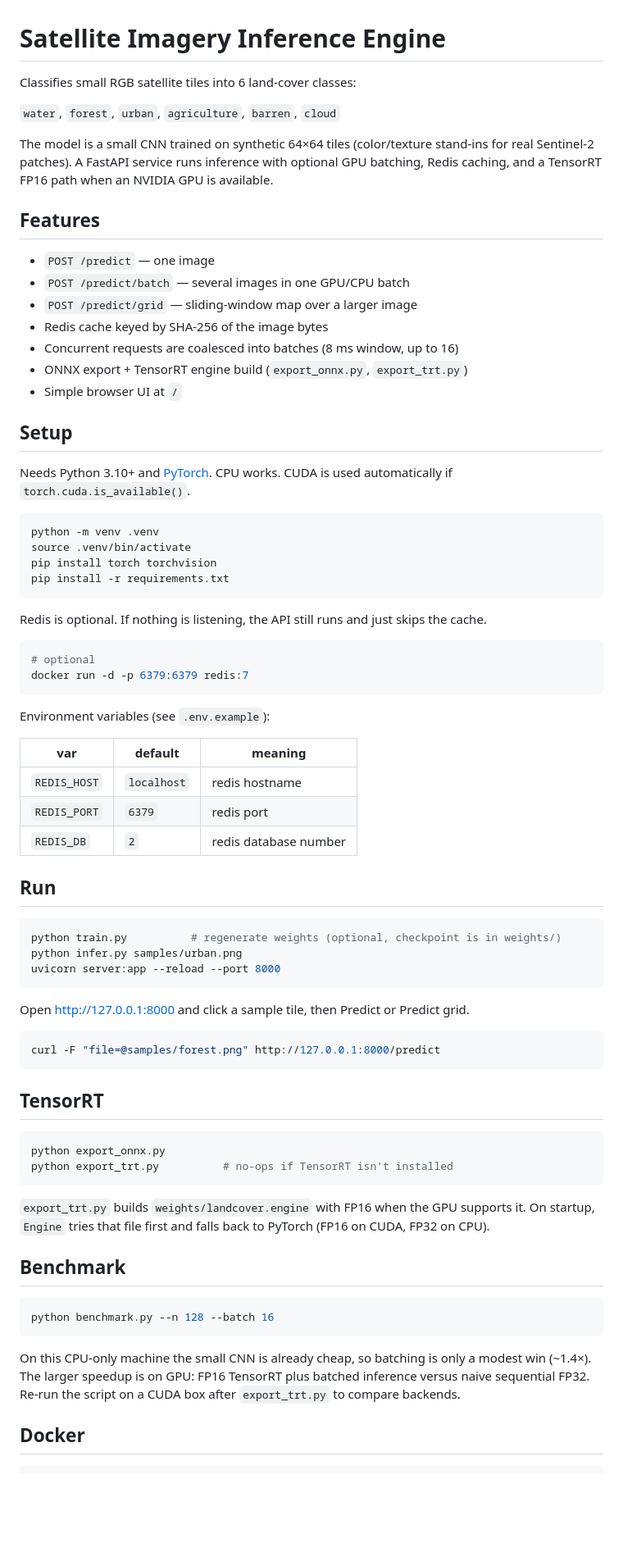
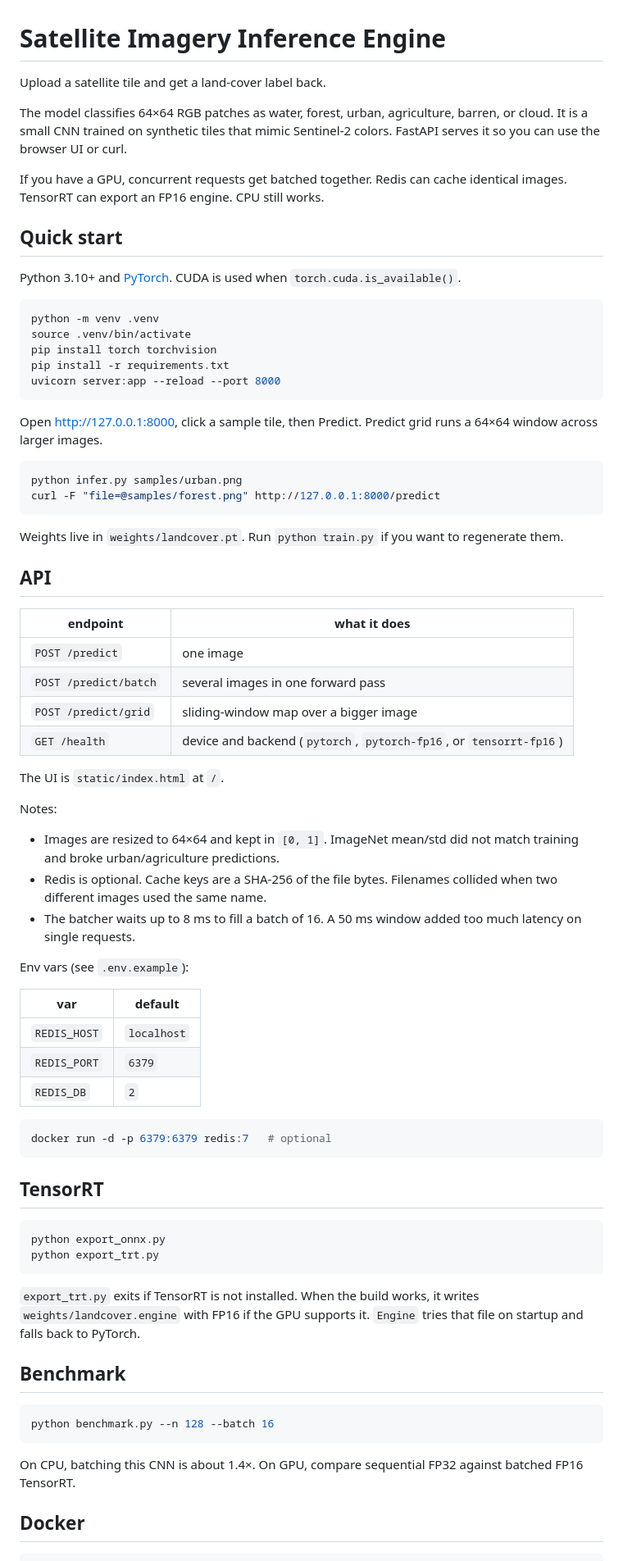
Before and after one commit to hackinmonster/satellite-inference, a Markdown page: README.md, the part around one of its changes. Shown at 82% size. Drawn GitHub-style; blank space fills up the shorter version.

Commit message:
more presentable

````diff
--- a/README.md
+++ b/README.md
@@ -1,69 +1,73 @@
 # Satellite Imagery Inference Engine
 
-Classifies small RGB satellite tiles into 6 land-cover classes:
+Upload a satellite tile and get a land-cover label back.
 
-`water`, `forest`, `urban`, `agriculture`, `barren`, `cloud`
+The model classifies 64×64 RGB patches as water, forest, urban, agriculture, barren, or cloud. It is a small CNN trained on synthetic tiles that mimic Sentinel-2 colors. FastAPI serves it so you can use the browser UI or curl.
 
-The model is a small CNN trained on synthetic 64×64 tiles (color/texture stand-ins for real Sentinel-2 patches). A FastAPI service runs inference with optional GPU batching, Redis caching, and a TensorRT FP16 path when an NVIDIA GPU is available.
+If you have a GPU, concurrent requests get batched together. Redis can cache identical images. TensorRT can export an FP16 engine. CPU still works.
 
-## Features
+## Quick start
 
-- `POST /predict` — one image
-- `POST /predict/batch` — several images in one GPU/CPU batch
-- `POST /predict/grid` — sliding-window map over a larger image
-- Redis cache keyed by SHA-256 of the image bytes
-- Concurrent requests are coalesced into batches (8 ms window, up to 16)
-- ONNX export + TensorRT engine build (`export_onnx.py`, `export_trt.py`)
-- Simple browser UI at `/`
-
-## Setup
-
-Needs Python 3.10+ and [PyTorch](https://pytorch.org/get-started/locally/). CPU works. CUDA is used automatically if `torch.cuda.is_available()`.
+Python 3.10+ and [PyTorch](https://pytorch.org/get-started/locally/). CUDA is used when `torch.cuda.is_available()`.
 
 ```bash
 python -m venv .venv
 source .venv/bin/activate
 pip install torch torchvision
 pip install -r requirements.txt
-```
-
-Redis is optional. If nothing is listening, the API still runs and just skips the cache.
-
-```bash
-# optional
-docker run -d -p 6379:6379 redis:7
-```
-
-Environment variables (see `.env.example`):
-
-| var | default | meaning |
-|---|---|---|
-| `REDIS_HOST` | `localhost` | redis hostname |
-| `REDIS_PORT` | `6379` | redis port |
-| `REDIS_DB` | `2` | redis database number |
-
-## Run
-
-```bash
-python train.py          # regenerate weights (optional, checkpoint is in weights/)
-python infer.py samples/urban.png
 uvicorn server:app --reload --port 8000
 ```
 
-Open http://127.0.0.1:8000 and click a sample tile, then Predict or Predict grid.
+Open [http://127.0.0.1:8000](http://127.0.0.1:8000), click a sample tile, then Predict. Predict grid runs a 64×64 window across larger images.
 
 ```bash
+python infer.py samples/urban.png
 curl -F "file=@samples/forest.png" http://127.0.0.1:8000/predict
+```
+
+Weights live in `weights/landcover.pt`. Run `python train.py` if you want to regenerate them.
+
+## API
+
+
+| endpoint              | what it does                                                       |
+| --------------------- | ------------------------------------------------------------------ |
+| `POST /predict`       | one image                                                          |
+| `POST /predict/batch` | several images in one forward pass                                 |
+| `POST /predict/grid`  | sliding-window map over a bigger image                             |
+| `GET /health`         | device and backend (`pytorch`, `pytorch-fp16`, or `tensorrt-fp16`) |
+
+
+The UI is `static/index.html` at `/`.
+
+Notes:
+
+- Images are resized to 64×64 and kept in `[0, 1]`. ImageNet mean/std did not match training and broke urban/agriculture predictions.
+- Redis is optional. Cache keys are a SHA-256 of the file bytes. Filenames collided when two different images used the same name.
+- The batcher waits up to 8 ms to fill a batch of 16. A 50 ms window added too much latency on single requests.
+
+Env vars (see `.env.example`):
+
+
+| var          | default     |
+| ------------ | ----------- |
+| `REDIS_HOST` | `localhost` |
+| `REDIS_PORT` | `6379`      |
+| `REDIS_DB`   | `2`         |
+
+
+```bash
+docker run -d -p 6379:6379 redis:7   # optional
 ```
 
 ## TensorRT
 
 ```bash
 python export_onnx.py
-python export_trt.py          # no-ops if TensorRT isn't installed
+python export_trt.py
 ```
 
-`export_trt.py` builds `weights/landcover.engine` with FP16 when the GPU supports it. On startup, `Engine` tries that file first and falls back to PyTorch (FP16 on CUDA, FP32 on CPU).
+`export_trt.py` exits if TensorRT is not installed. When the build works, it writes `weights/landcover.engine` with FP16 if the GPU supports it. `Engine` tries that file on startup and falls back to PyTorch.
 
 ## Benchmark
 
@@ -71,7 +75,7 @@ python export_trt.py          # no-ops if TensorRT isn't installed
 python benchmark.py --n 128 --batch 16
 ```
 
-On this CPU-only machine the small CNN is already cheap, so batching is only a modest win (~1.4×). The larger speedup is on GPU: FP16 TensorRT plus batched inference versus naive sequential FP32. Re-run the script on a CUDA box after `export_trt.py` to compare backends.
+On CPU, batching this CNN is about 1.4×. On GPU, compare sequential FP32 against batched FP16 TensorRT.
 
 ## Docker
 
````
Also changed, not shown: other parts of README.md (+6 -8 lines).
